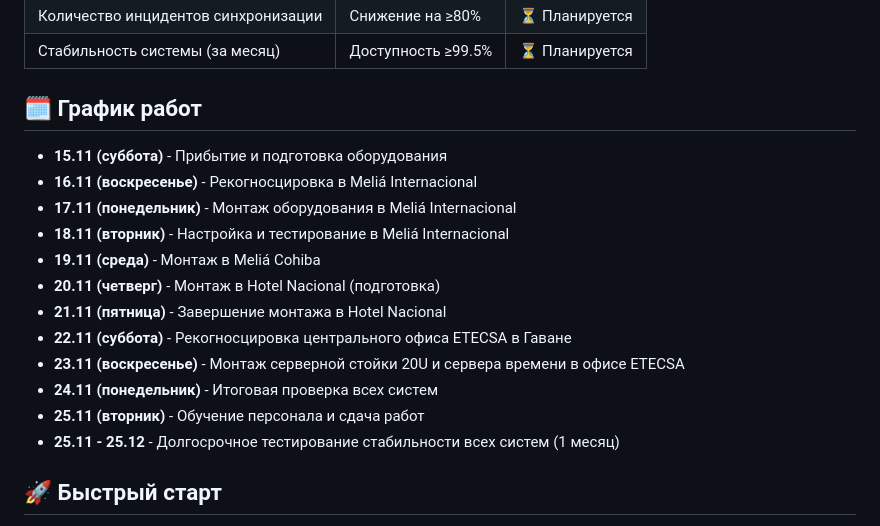
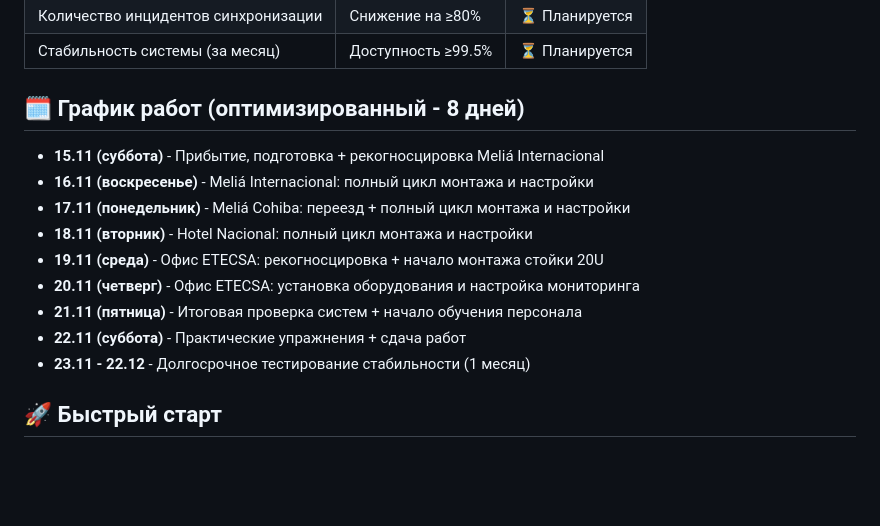
Before and after one commit to SiwaNetwork/BIZNES_HOTEL, a Markdown page: README.md, the part around the change. Rendered like a GitHub page; blank space fills up the shorter version.

```diff
--- a/README.md
+++ b/README.md
@@ -62,20 +62,17 @@
 | Количество инцидентов синхронизации | Снижение на ≥80% | ⏳ Планируется |
 | Стабильность системы (за месяц) | Доступность ≥99.5% | ⏳ Планируется |
 
-## 🗓️ График работ
+## 🗓️ График работ (оптимизированный - 8 дней)
 
-- **15.11 (суббота)** - Прибытие и подготовка оборудования
-- **16.11 (воскресенье)** - Рекогносцировка в Meliá Internacional
-- **17.11 (понедельник)** - Монтаж оборудования в Meliá Internacional
-- **18.11 (вторник)** - Настройка и тестирование в Meliá Internacional
-- **19.11 (среда)** - Монтаж в Meliá Cohiba
-- **20.11 (четверг)** - Монтаж в Hotel Nacional (подготовка)
-- **21.11 (пятница)** - Завершение монтажа в Hotel Nacional
-- **22.11 (суббота)** - Рекогносцировка центрального офиса ETECSA в Гаване
-- **23.11 (воскресенье)** - Монтаж серверной стойки 20U и сервера времени в офисе ETECSA
-- **24.11 (понедельник)** - Итоговая проверка всех систем
-- **25.11 (вторник)** - Обучение персонала и сдача работ
-- **25.11 - 25.12** - Долгосрочное тестирование стабильности всех систем (1 месяц)
+- **15.11 (суббота)** - Прибытие, подготовка + рекогносцировка Meliá Internacional
+- **16.11 (воскресенье)** - Meliá Internacional: полный цикл монтажа и настройки
+- **17.11 (понедельник)** - Meliá Cohiba: переезд + полный цикл монтажа и настройки
+- **18.11 (вторник)** - Hotel Nacional: полный цикл монтажа и настройки
+- **19.11 (среда)** - Офис ETECSA: рекогносцировка + начало монтажа стойки 20U
+- **20.11 (четверг)** - Офис ETECSA: установка оборудования и настройка мониторинга
+- **21.11 (пятница)** - Итоговая проверка систем + начало обучения персонала
+- **22.11 (суббота)** - Практические упражнения + сдача работ
+- **23.11 - 22.12** - Долгосрочное тестирование стабильности (1 месяц)
 
 ## 🚀 Быстрый старт
 
```
Also changed, not shown: technical_plan.md (+99 -121 lines), testing_criteria.md (+1 -1 lines).
